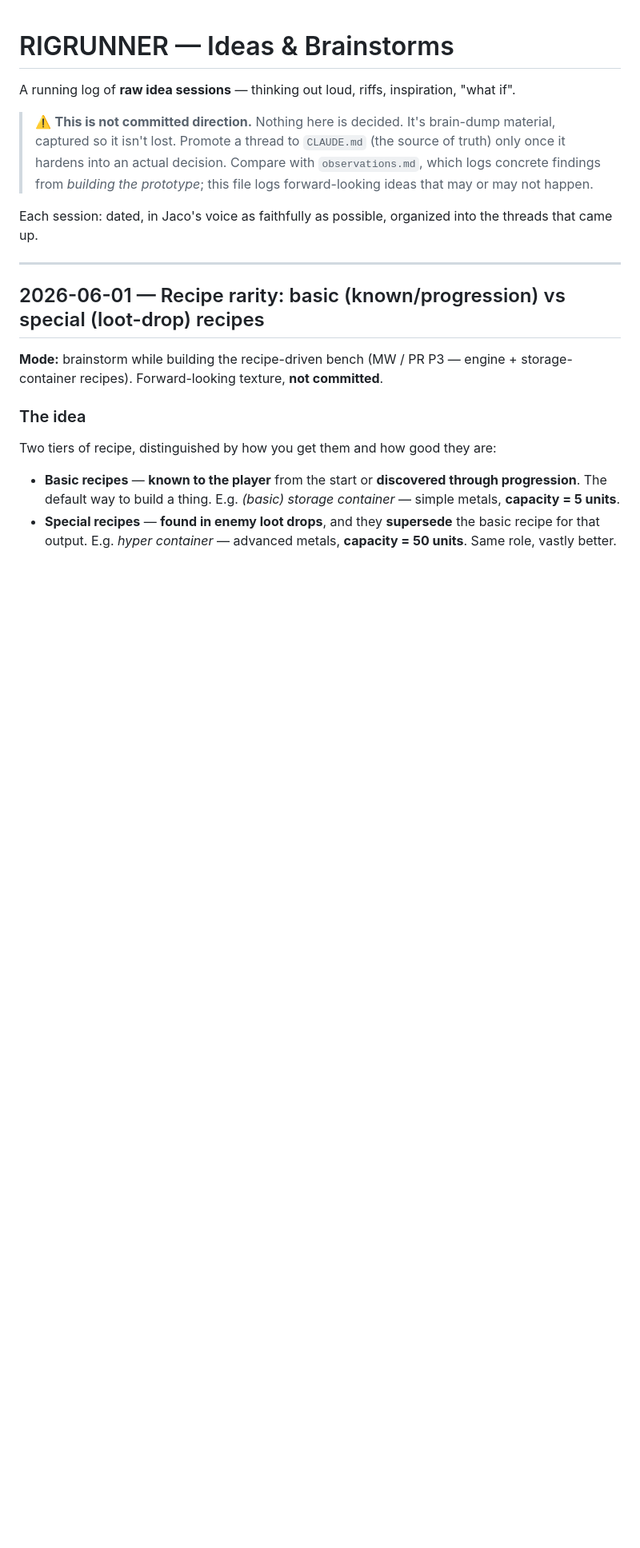
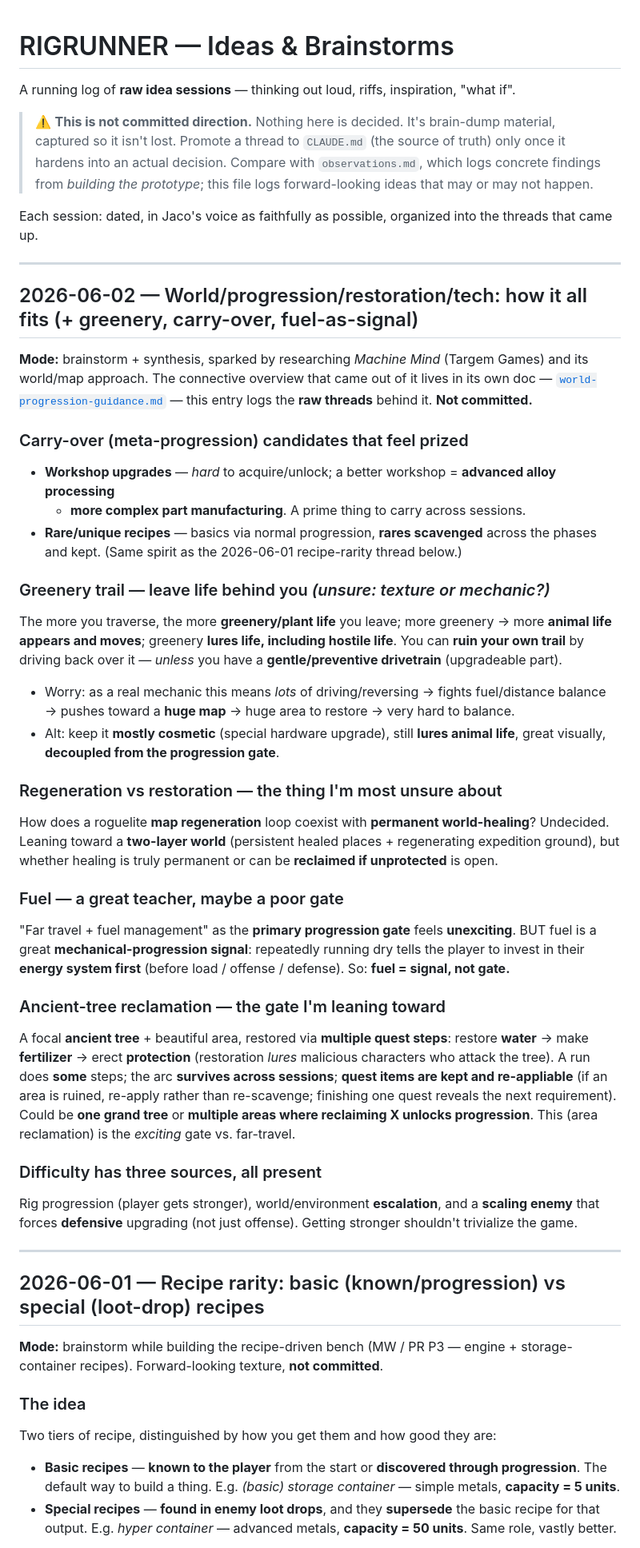
Before and after one commit to Jaxsbr/rigrunner, a Markdown page: docs/ideas.md, the part around the change. Shown at 80% size. Drawn GitHub-style; blank space fills up the shorter version.

```diff
--- a/docs/ideas.md
+++ b/docs/ideas.md
@@ -8,6 +8,52 @@ A running log of **raw idea sessions** — thinking out loud, riffs, inspiration
 > from *building the prototype*; this file logs forward-looking ideas that may or may not happen.
 
 Each session: dated, in Jaco's voice as faithfully as possible, organized into the threads that came up.
+
+---
+
+## 2026-06-02 — World/progression/restoration/tech: how it all fits (+ greenery, carry-over, fuel-as-signal)
+
+**Mode:** brainstorm + synthesis, sparked by researching *Machine Mind* (Targem Games) and its
+world/map approach. The connective overview that came out of it lives in its own doc —
+[`world-progression-guidance.md`](world-progression-guidance.md) — this entry logs the **raw threads**
+behind it. **Not committed.**
+
+### Carry-over (meta-progression) candidates that feel prized
+- **Workshop upgrades** — *hard* to acquire/unlock; a better workshop = **advanced alloy processing**
+  + **more complex part manufacturing**. A prime thing to carry across sessions.
+- **Rare/unique recipes** — basics via normal progression, **rares scavenged** across the phases and
+  kept. (Same spirit as the 2026-06-01 recipe-rarity thread below.)
+
+### Greenery trail — leave life behind you *(unsure: texture or mechanic?)*
+The more you traverse, the more **greenery/plant life** you leave; more greenery → more **animal life
+appears and moves**; greenery **lures life, including hostile life**. You can **ruin your own trail**
+by driving back over it — *unless* you have a **gentle/preventive drivetrain** (upgradeable part).
+- Worry: as a real mechanic this means *lots* of driving/reversing → fights fuel/distance balance →
+  pushes toward a **huge map** → huge area to restore → very hard to balance.
+- Alt: keep it **mostly cosmetic** (special hardware upgrade), still **lures animal life**, great
+  visually, **decoupled from the progression gate**.
+
+### Regeneration vs restoration — the thing I'm most unsure about
+How does a roguelite **map regeneration** loop coexist with **permanent world-healing**? Undecided.
+Leaning toward a **two-layer world** (persistent healed places + regenerating expedition ground), but
+whether healing is truly permanent or can be **reclaimed if unprotected** is open.
+
+### Fuel — a great teacher, maybe a poor gate
+"Far travel + fuel management" as the **primary progression gate** feels **unexciting**. BUT fuel is a
+great **mechanical-progression signal**: repeatedly running dry tells the player to invest in their
+**energy system first** (before load / offense / defense). So: **fuel = signal, not gate.**
+
+### Ancient-tree reclamation — the gate I'm leaning toward
+A focal **ancient tree** + beautiful area, restored via **multiple quest steps**: restore **water** →
+make **fertilizer** → erect **protection** (restoration *lures* malicious characters who attack the
+tree). A run does **some** steps; the arc **survives across sessions**; **quest items are kept and
+re-appliable** (if an area is ruined, re-apply rather than re-scavenge; finishing one quest reveals
+the next requirement). Could be **one grand tree** or **multiple areas where reclaiming X unlocks
+progression**. This (area reclamation) is the *exciting* gate vs. far-travel.
+
+### Difficulty has three sources, all present
+Rig progression (player gets stronger), world/environment **escalation**, and a **scaling enemy** that
+forces **defensive** upgrading (not just offense). Getting stronger shouldn't trivialize the game.
 
 ---
 
```
Also changed, not shown: docs/world-progression-guidance.md (added, +228 -0 lines).
